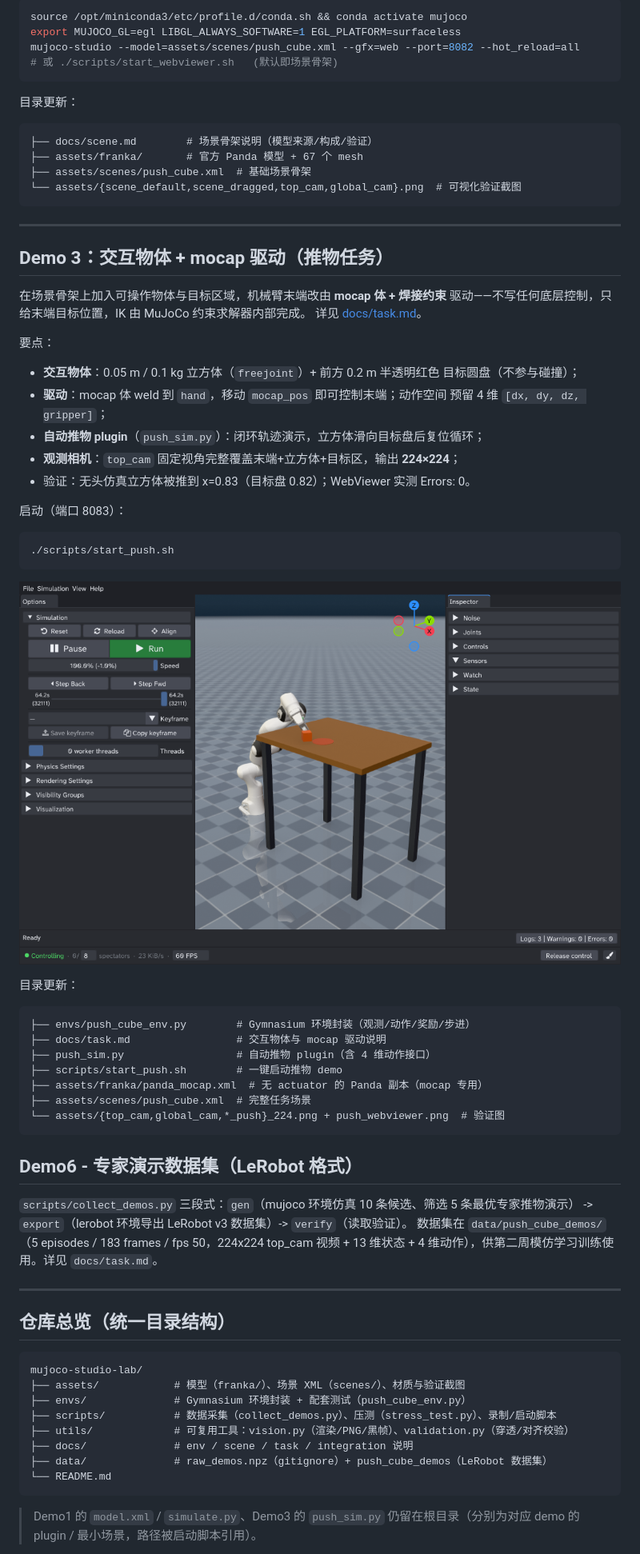
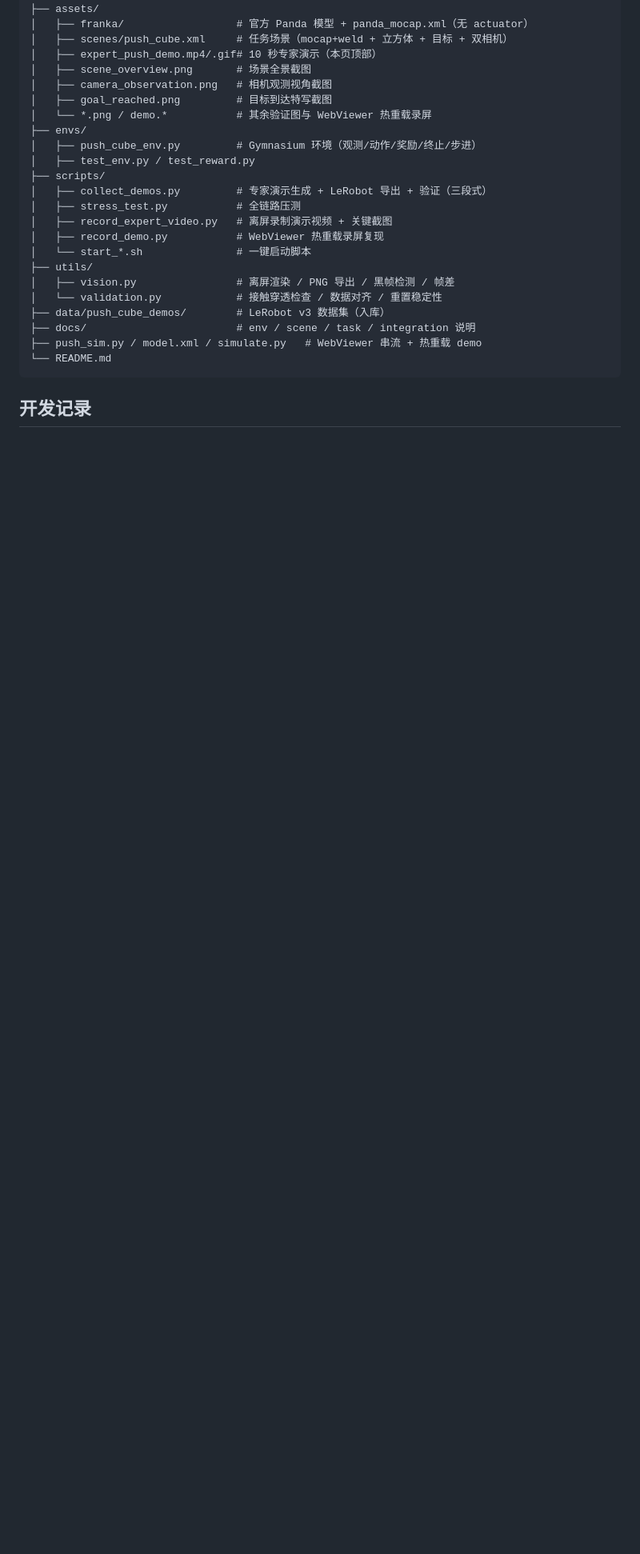
Before and after one commit to wzh0310/mujoco-studio-lab, a Markdown page: README.md, the part around one of its changes. Shown at 80% size. GitHub-like rendering; blank space fills up the shorter version.

````diff
--- a/README.md
+++ b/README.md
@@ -79,79 +227,28 @@ python scripts/record_demo.py
-```bash
-source /opt/miniconda3/etc/profile.d/conda.sh && conda activate mujoco
-export MUJOCO_GL=egl LIBGL_ALWAYS_SOFTWARE=1 EGL_PLATFORM=surfaceless
-mujoco-studio --model=assets/scenes/push_cube.xml --gfx=web --port=8082 --hot_reload=all
-# 或 ./scripts/start_webviewer.sh   (默认即场景骨架)
-```
-
-目录更新：
-
-```
-├── docs/scene.md        # 场景骨架说明（模型来源/构成/验证）
-├── assets/franka/       # 官方 Panda 模型 + 67 个 mesh
-├── assets/scenes/push_cube.xml  # 基础场景骨架
-└── assets/{scene_default,scene_dragged,top_cam,global_cam}.png  # 可视化验证截图
-```
-
-
----
-
-## Demo 3：交互物体 + mocap 驱动（推物任务）
-
-在场景骨架上加入可操作物体与目标区域，机械臂末端改由 **mocap 体 + 焊接约束**
-驱动——不写任何底层控制，只给末端目标位置，IK 由 MuJoCo 约束求解器内部完成。
-详见 [docs/task.md](docs/task.md)。
-
-要点：
-- **交互物体**：0.05 m / 0.1 kg 立方体（`freejoint`）+ 前方 0.2 m 半透明红色
-  目标圆盘（不参与碰撞）；
-- **驱动**：mocap 体 weld 到 `hand`，移动 `mocap_pos` 即可控制末端；动作空间
-  预留 4 维 `[dx, dy, dz, gripper]`；
-- **自动推物 plugin**（`push_sim.py`）：闭环轨迹演示，立方体滑向目标盘后复位循环；
-- **观测相机**：`top_cam` 固定视角完整覆盖末端+立方体+目标区，输出 **224×224**；
-- 验证：无头仿真立方体被推到 x=0.83（目标盘 0.82）；WebViewer 实测 Errors: 0。
-
-启动（端口 8083）：
-
-```bash
-./scripts/start_push.sh
-```
-
-![WebViewer 推物动画](assets/push_webviewer.png)
-
-目录更新：
-
-```
-├── envs/push_cube_env.py        # Gymnasium 环境封装（观测/动作/奖励/步进）
-├── docs/task.md                 # 交互物体与 mocap 驱动说明
-├── push_sim.py                  # 自动推物 plugin（含 4 维动作接口）
-├── scripts/start_push.sh        # 一键启动推物 demo
-├── assets/franka/panda_mocap.xml  # 无 actuator 的 Panda 副本（mocap 专用）
-├── assets/scenes/push_cube.xml  # 完整任务场景
-└── assets/{top_cam,global_cam,*_push}_224.png + push_webviewer.png  # 验证图
-```
-
-## Demo6 - 专家演示数据集（LeRobot 格式）
-
-`scripts/collect_demos.py` 三段式：`gen`（mujoco 环境仿真 10 条候选、筛选 5 条最优专家推物演示）
--> `export`（lerobot 环境导出 LeRobot v3 数据集）-> `verify`（读取验证）。
-数据集在 `data/push_cube_demos/`（5 episodes / 183 frames / fps 50，224x224 top_cam 视频 +
-13 维状态 + 4 维动作），供第二周模仿学习训练使用。详见 `docs/task.md`。
-
-
----
-
-## 仓库总览（统一目录结构）
-
-```
-mujoco-studio-lab/
-├── assets/            # 模型（franka/）、场景 XML（scenes/）、材质与验证截图
-├── envs/              # Gymnasium 环境封装 + 配套测试（push_cube_env.py）
-├── scripts/           # 数据采集（collect_demos.py）、压测（stress_test.py）、录制/启动脚本
-├── utils/             # 可复用工具：vision.py（渲染/PNG/黑帧）、validation.py（穿透/对齐校验）
-├── docs/              # env / scene / task / integration 说明
-├── data/              # raw_demos.npz（gitignore）+ push_cube_demos（LeRobot 数据集）
+├── assets/
+│   ├── franka/                  # 官方 Panda 模型 + panda_mocap.xml（无 actuator）
+│   ├── scenes/push_cube.xml     # 任务场景（mocap+weld + 立方体 + 目标 + 双相机）
+│   ├── expert_push_demo.mp4/.gif# 10 秒专家演示（本页顶部）
+│   ├── scene_overview.png       # 场景全景截图
+│   ├── camera_observation.png   # 相机观测视角截图
+│   ├── goal_reached.png         # 目标到达特写截图
+│   └── *.png / demo.*           # 其余验证图与 WebViewer 热重载录屏
+├── envs/
+│   ├── push_cube_env.py         # Gymnasium 环境（观测/动作/奖励/终止/步进）
+│   ├── test_env.py / test_reward.py
+├── scripts/
+│   ├── collect_demos.py         # 专家演示生成 + LeRobot 导出 + 验证（三段式）
+│   ├── stress_test.py           # 全链路压测
+│   ├── record_expert_video.py   # 离屏录制演示视频 + 关键截图
+│   ├── record_demo.py           # WebViewer 热重载录屏复现
+│   └── start_*.sh               # 一键启动脚本
+├── utils/
+│   ├── vision.py                # 离屏渲染 / PNG 导出 / 黑帧检测 / 帧差
+│   └── validation.py            # 接触穿透检查 / 数据对齐 / 重置稳定性
+├── data/push_cube_demos/        # LeRobot v3 数据集（入库）
+├── docs/                        # env / scene / task / integration 说明
+├── push_sim.py / model.xml / simulate.py   # WebViewer 串流 + 热重载 demo
 └── README.md
 ```
 
-> Demo1 的 `model.xml` / `simulate.py`、Demo3 的 `push_sim.py` 仍留在根目录（分别为对应 demo 的 plugin / 最小场景，路径被启动脚本引用）。
+## 开发记录
 
````
Also changed, not shown: other parts of README.md (+222 -75 lines), assets/camera_observation.png (added), assets/expert_push_demo.gif (added), assets/goal_reached.png (added), assets/scene_overview.png (added), 2 other files.
